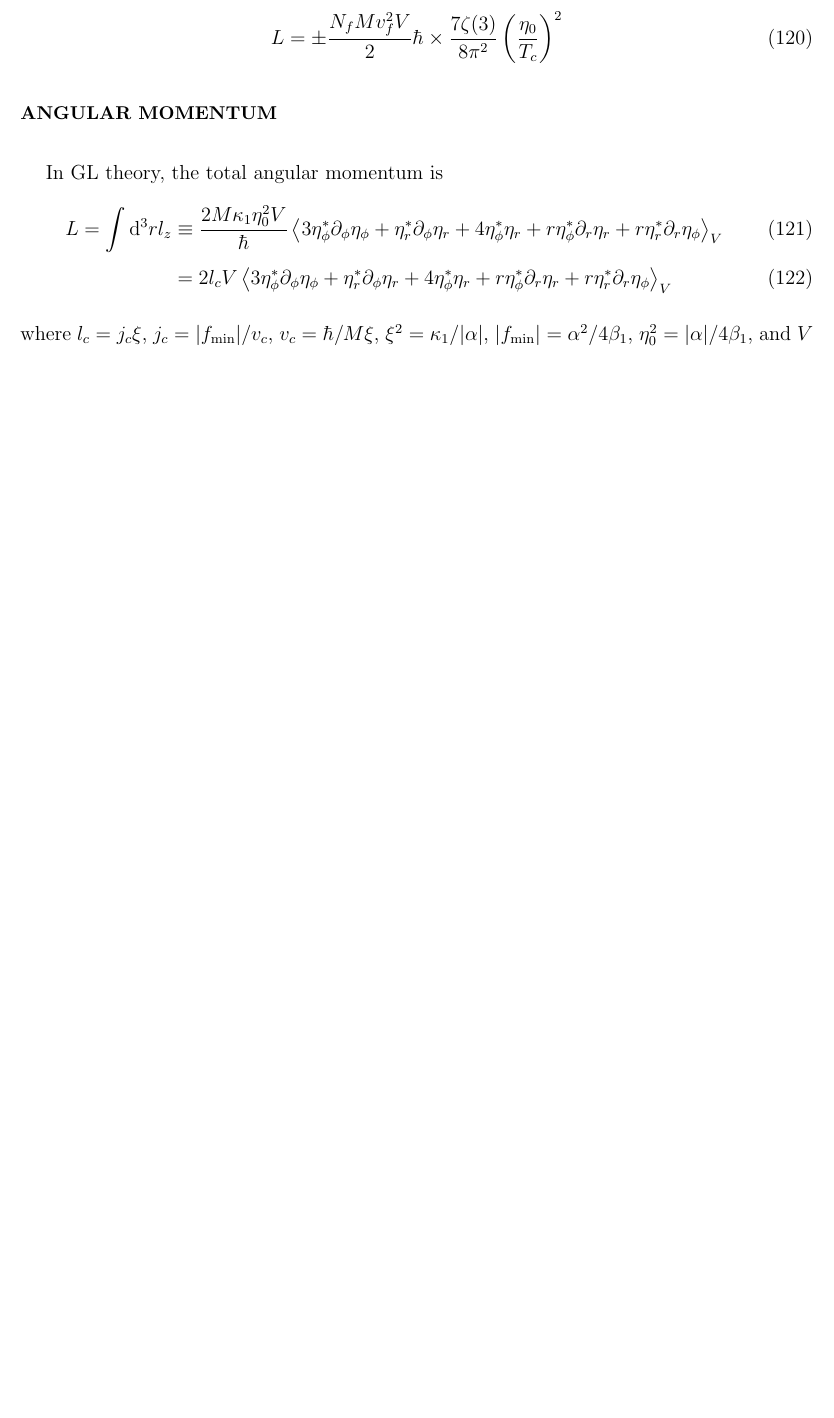
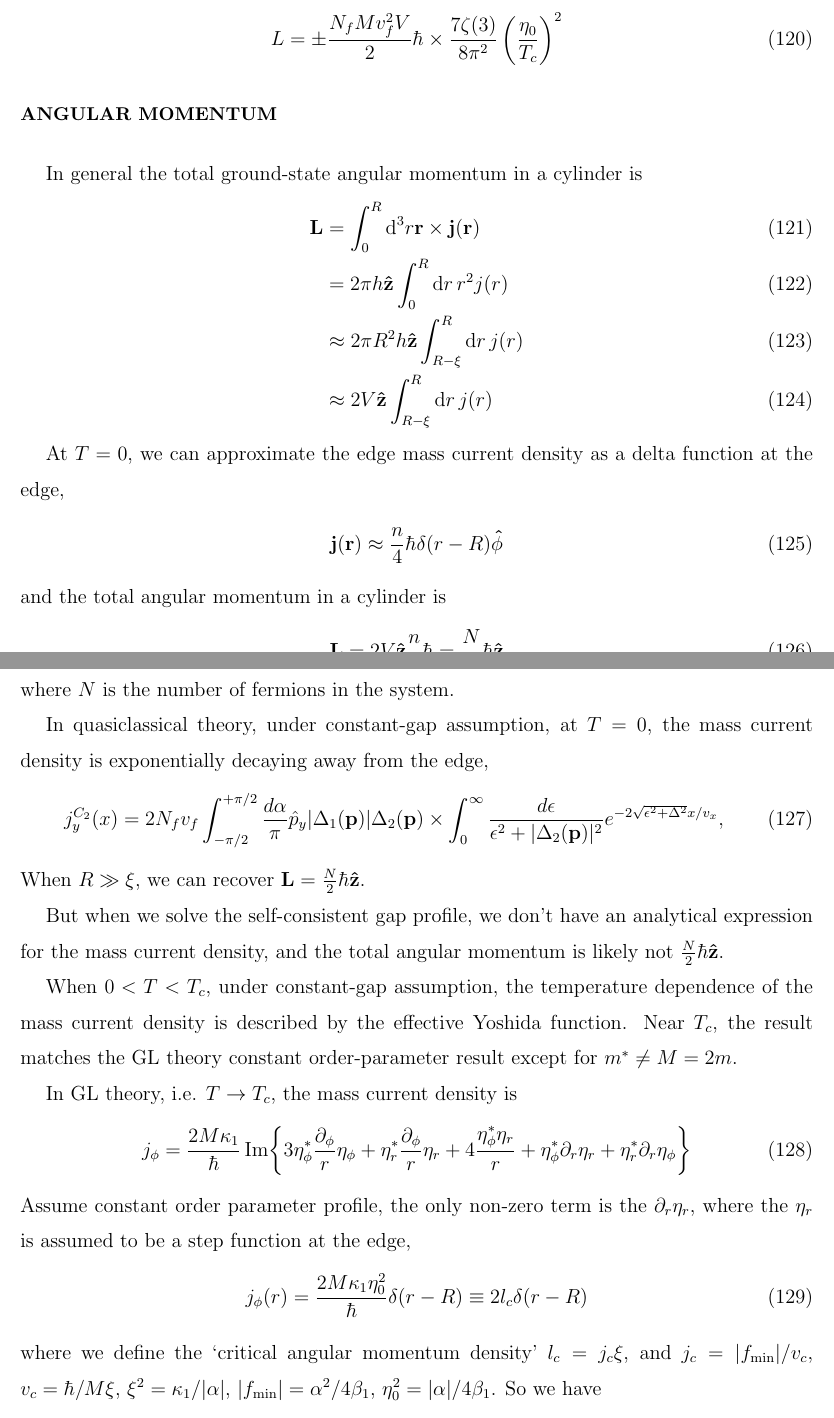
Before and after one commit to junguanghe/annulus_3he_a, a LaTeX paper (doc/GL_cylindrical.tex): part of page 15 of 16 before the commit and two parts of pages 15 and 16 of 17 after it, the two joined at a grey line, cut so that both start at the same text, the shorter picture padded with empty space. Compiled offline with pdfLaTeX.

Commit message:
feat: enhance angular momentum section in GL_cylindrical.tex with new equations and clarifications

```diff
--- a/doc/GL_cylindrical.tex
+++ b/doc/GL_cylindrical.tex
@@ -782,24 +782,60 @@ Substitute in and we have
 \end{align}
 
 \section{Angular Momentum}
-In GL theory, the total angular momentum is
+In general the total ground-state angular momentum in a cylinder is
 \begin{align}
-    L = \int\dd[3]rl_z
-     & \equiv \frac{2M\kappa_1\eta_0^2V}{\hbar}
-    \ev{3\eta_\phi^*\partial_\phi\eta_\phi
-        +\eta_r^*\partial_\phi\eta_r
-        +4\eta_\phi^*\eta_r + r\eta_\phi^*\partial_r\eta_r
-    +r\eta_r^*\partial_r\eta_\phi}_V            \\
-     & = 2l_cV
-    \ev{3\eta_\phi^*\partial_\phi\eta_\phi
-        +\eta_r^*\partial_\phi\eta_r
-        +4\eta_\phi^*\eta_r + r\eta_\phi^*\partial_r\eta_r
-        +r\eta_r^*\partial_r\eta_\phi}_V
+    \vb{L} & = \int_0^R \dd[3]r \vb{r} \times \vb{j}(\vb{r})     \\
+           & = 2\pi h\vu{z}\int_0^R \dd{r} r^2 j(r)              \\
+           & \approx 2\pi R^2 h \vu{z}\int_{R-\xi}^R \dd{r} j(r) \\
+           & \approx 2V\vu{z} \int_{R-\xi}^R \dd{r} j(r)
 \end{align}
-where $l_c = j_c\xi$, $j_c = |f_\text{min}|/v_c$, $v_c = \hbar/M\xi$,
+
+At $T=0$, we can approximate the edge mass current density as a delta function at the edge,
+\begin{align}
+    \vb{j}(\vb{r}) \approx \frac{n}{4}\hbar \delta(r-R) \vu{\phi}
+\end{align}
+and the total angular momentum in a cylinder is
+\begin{align}
+    \vb{L} = 2V \vu{z} \frac{n}{4}\hbar = \frac{N}{2}\hbar \vu{z}
+\end{align}
+where $N$ is the number of fermions in the system.
+
+In quasiclassical theory, under constant-gap assumption, at $T=0$,
+the mass current density is exponentially decaying away from the edge,
+\begin{align}
+    j_y^{C_2}(x) = 2N_f v_f \int_{-\pi/2}^{+\pi/2} \frac{d\alpha}{\pi} \hat{p}_y
+    |\Delta_1(\mathbf{p})| \Delta_2(\mathbf{p}) \times \int_0^{\infty}
+    \frac{d\epsilon}{\epsilon^2 + |\Delta_2(\mathbf{p})|^2}
+    e^{-2\sqrt{\epsilon^2 + \Delta^2}x/v_x},
+\end{align}
+When $R\gg\xi$, we can recover $\vb{L} = \frac{N}{2}\hbar \vu{z}$.
+
+But when we solve the self-consistent gap profile, we don't have an analytical expression
+for the mass current density, and the total angular momentum is likely not $\frac{N}{2}\hbar \vu{z}$.
+
+When $0<T<T_c$, under constant-gap assumption,
+the temperature dependence of the mass current density is described by the
+effective Yoshida function. Near $T_c$, the result matches the GL theory constant order-parameter result
+except for $m^* \neq M = 2m$.
+
+In GL theory, i.e. $T \rightarrow T_c$, the mass current density is
+\begin{align}
+    j_\phi = \frac{2M\kappa_1}{\hbar}
+    \Im{3\eta_\phi^*\frac{\partial_\phi}{r}\eta_\phi+\eta_r^*\frac{\partial_\phi}{r}\eta_r
+        +4\frac{\eta_\phi^*\eta_r}{r}+\eta_\phi^*\partial_r\eta_r+\eta_r^*\partial_r\eta_\phi}
+\end{align}
+Assume constant order parameter profile, the only non-zero term is the $\partial_r\eta_r$,
+where the $\eta_r$ is assumed to be a step function at the edge,
+\begin{align}
+    j_\phi(r) = \frac{2M\kappa_1 \eta_0^2}{\hbar} \delta(r-R)
+    \equiv 2l_c\delta(r-R)
+\end{align}
+where we define the `critical angular momentum density'
+$l_c = j_c\xi$, and $j_c = |f_\text{min}|/v_c$, $v_c = \hbar/M\xi$,
 $\xi^2 = \kappa_1/|\alpha|$, $|f_\text{min}| = \alpha^2/4\beta_1$,
-$\eta_0^2 = |\alpha|/4\beta_1$,
-and $V$ is the volume of the system.
-$\ev{...}_V = \int\dd[3]r(...)/\eta_0^2V$ is the dimensionless volume integral.
-For constant gap approximation, the angle bracket evaluates to $2$.
-For full numerical solution,
+$\eta_0^2 = |\alpha|/4\beta_1$.
+So we have
+\begin{align}
+    \int_0^R \dd{r} j_\phi(r) = 2l_c \qq{and}
+    L = 2V \times 2l_c = 4l_cV
+\end{align}
```
Also changed, not shown: doc/GL_cylindrical.pdf, doc/GL_cylindrical.tex (10 more changed lines).
